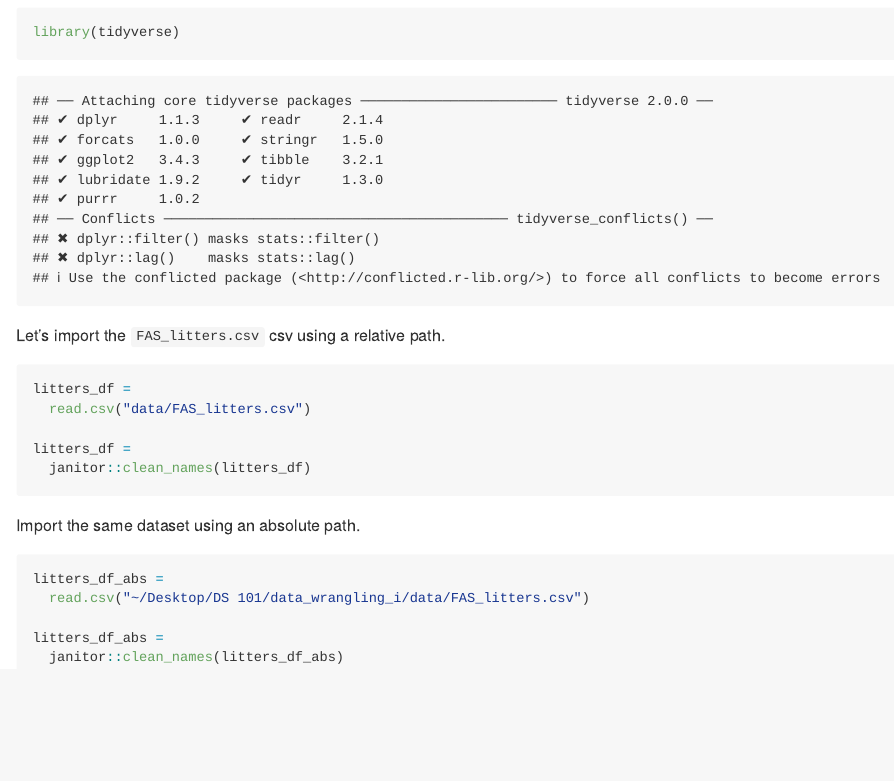
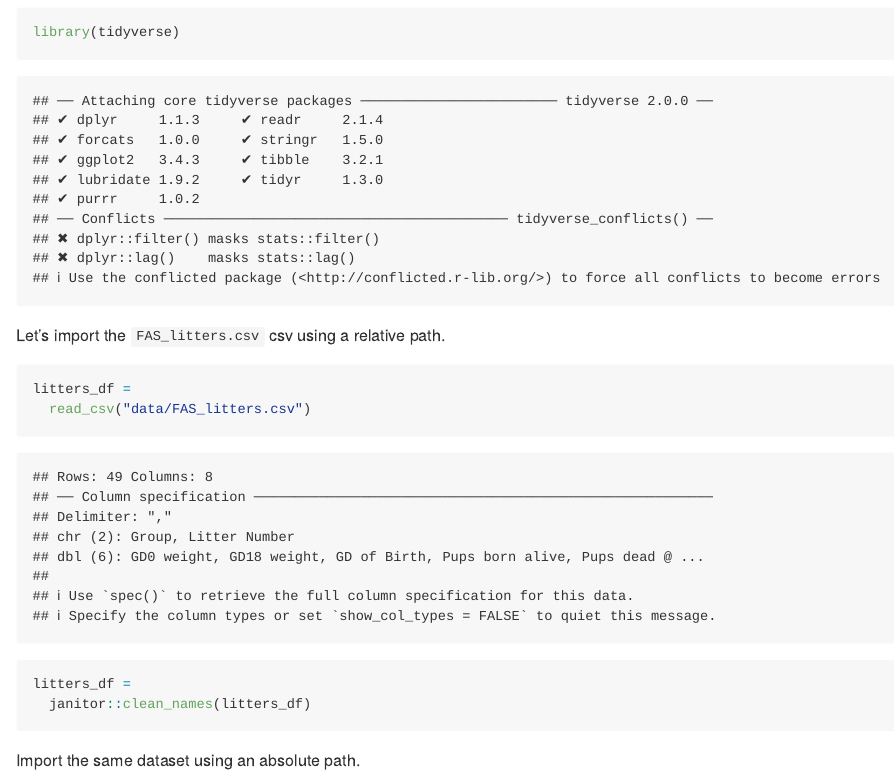
Before and after one commit to eunicecw/data_wrangling_i, an R Markdown document (template.Rmd): the page in a window 1100 px wide, from 100 px down. The pictures show the output file template.md that the author committed with the source, drawn offline in the style of GitHub.

Commit message:
import the FAS_litters.csv data

````diff
--- a/template.Rmd
+++ b/template.Rmd
@@ -11,7 +11,7 @@ Let's import the `FAS_litters.csv` csv using a relative path.
 
 ```{r}
 litters_df =
-  read.csv("data/FAS_litters.csv")
+  read_csv("data/FAS_litters.csv")
 
 litters_df =
   janitor::clean_names(litters_df)
@@ -22,7 +22,7 @@ Import the same dataset using an absolute path.
 
 ```{r, eval=FALSE}
 litters_df_abs =
-  read.csv("~/Desktop/DS 101/data_wrangling_i/data/FAS_litters.csv")
+  read_csv("~/Desktop/DS 101/data_wrangling_i/data/FAS_litters.csv")
 
 litters_df_abs =
   janitor::clean_names(litters_df_abs)
````
Also changed, not shown: template.md.
